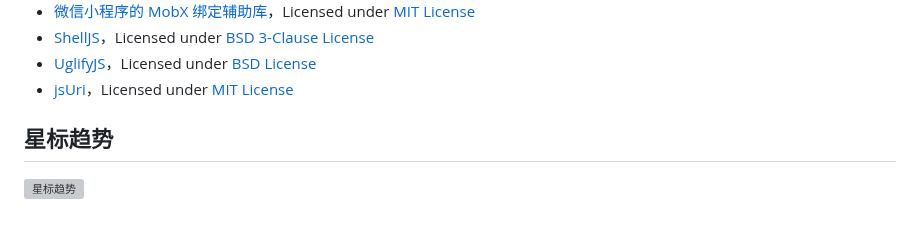
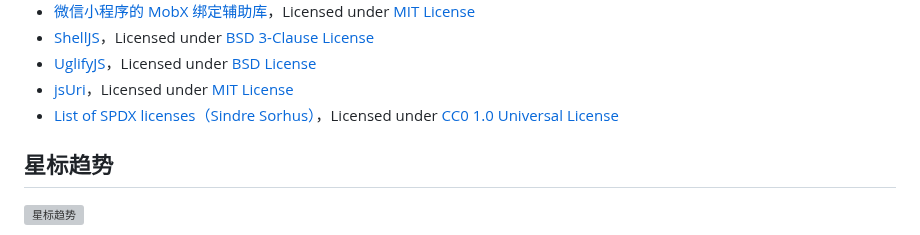
Before and after one commit to ArcticFoxPro/QQVersionListTool-WeChatMiniProgram, a Markdown page: README.md, the part around the change. Drawn GitHub-style; grey boxes are pictures that could not be loaded.

Commit message:
docs(README): 添加 SPDX 许可证列表引用
在 README.md 文件中添加了对 Sindre Sorhus 的 SPDX 许可证列表项目的引用，以及其 CC01.0 Universal 许可证信息。

```diff
--- a/README.md
+++ b/README.md
@@ -247,6 +247,7 @@ QQ 版本列表 Vigor 的诞生离不开以下开源项目，感谢以下开源
 - [ShellJS](https://github.com/shelljs/shelljs)，Licensed under [BSD 3-Clause License](https://github.com/shelljs/shelljs/blob/master/LICENSE)
 - [UglifyJS](https://github.com/mishoo/UglifyJS)，Licensed under [BSD License](https://github.com/mishoo/UglifyJS/blob/master/LICENSE)
 - [jsUri](https://github.com/derek-watson/jsUri)，Licensed under [MIT License](https://github.com/derek-watson/jsUri/blob/master/LICENSE)
+- [List of SPDX licenses（Sindre Sorhus）](https://github.com/sindresorhus/spdx-license-list)，Licensed under [CC0 1.0 Universal License](https://github.com/sindresorhus/spdx-license-list/blob/main/license)
 
 ## 星标趋势
 
```
